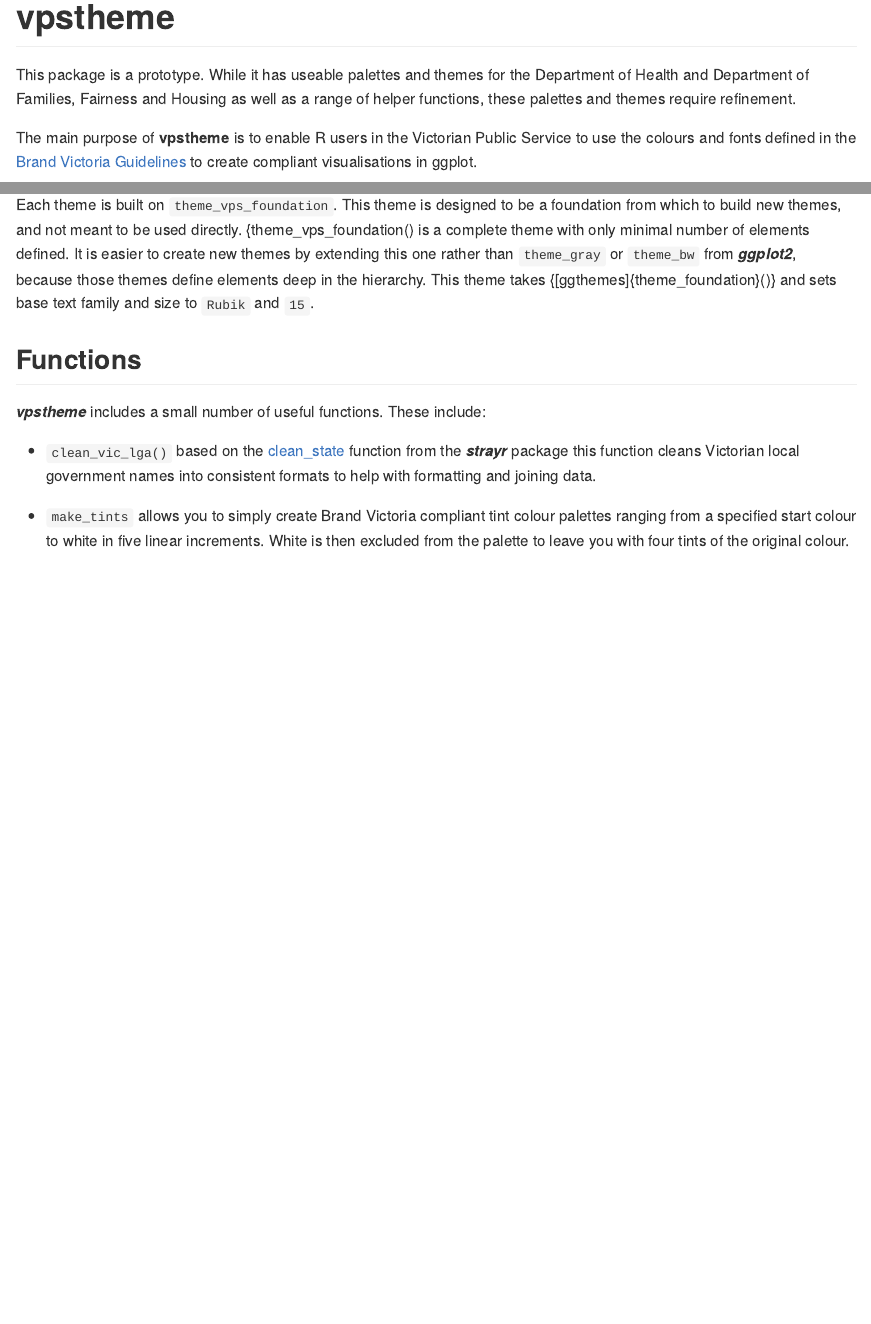
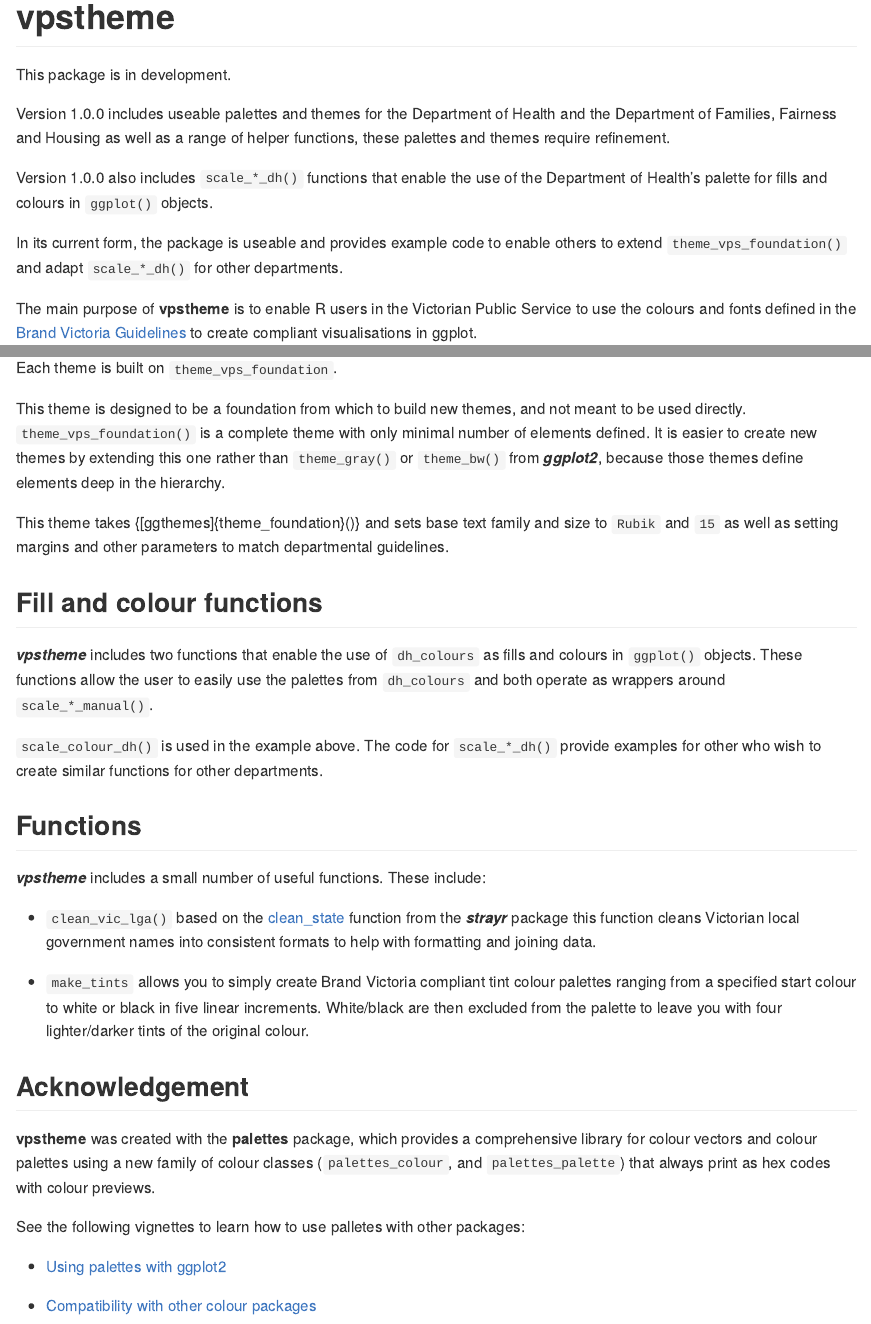
Before and after one commit to zerogetsamgow/vpstheme, an R Markdown document (README.Rmd): the page in a window 1100 px wide, from its top, and a second part further down, joined at a grey line. The pictures show the output file README.md that the author committed with the source, drawn offline in the style of GitHub.

Commit message:
Update README for version 1.0.0

```diff
--- a/README.Rmd
+++ b/README.Rmd
@@ -15,7 +15,13 @@
 
 # vpstheme
 
-This package is a prototype. While it has useable palettes and themes for the Department of Health and Department of Families, Fairness and Housing as well as a range of helper functions, these palettes and themes require refinement.
+This package is in development.
+
+Version 1.0.0 includes useable palettes and themes for the Department of Health and the Department of Families, Fairness and Housing as well as a range of helper functions, these palettes and themes require refinement.
+
+Version 1.0.0 also includes `scale_*_dh()` functions that enable the use of the Department of Health's palette for fills and colours in `ggplot()` objects.
+
+In its current form, the package is useable and provides example code to enable others to extend `theme_vps_foundation()` and adapt `scale_*_dh()` for other departments.
 
 <!-- badges: start -->
 
@@ -301,7 +300,18 @@
 
 ### `theme_foundation`
 
-Each theme is built on `theme_vps_foundation`. This theme is designed to be a foundation from which to build new themes, and not meant to be used directly. {theme_vps_foundation() is a complete theme with only minimal number of elements defined. It is easier to create new themes by extending this one rather than `theme_gray` or `theme_bw` from ***ggplot2***, because those themes define elements deep in the hierarchy. This theme takes {[ggthemes]{theme_foundation}()} and sets base text family and size to `Rubik` and `15`.
+Each theme is built on `theme_vps_foundation`.
+
+This theme is designed to be a foundation from which to build new themes, and not meant to be used directly. `theme_vps_foundation()` is a complete theme with only minimal number of elements defined. It is easier to create new themes by extending this one rather than `theme_gray()` or `theme_bw()` from ***ggplot2***, because those themes define elements deep in the hierarchy.
+
+This theme takes {[ggthemes]{theme_foundation}()} and sets base text family and size to `Rubik` and `15` as well as setting margins and other parameters to match departmental guidelines.
+
+## Fill and colour functions
+
+***vpstheme*** includes two functions that enable the use of `dh_colours` as fills and colours in `ggplot()` objects. These functions allow the user to easily use the palettes from `dh_colours` and both operate as wrappers around `scale_*_manual()`.
+
+`scale_colour_dh()` is used in the example above. The code for `scale_*_dh()` provide examples for other who wish to create similar functions for other departments.
+
 
 ## Functions
 
@@ -309,4 +319,15 @@
 
 -   `clean_vic_lga()` based on the [clean_state](https://runapp-aus.github.io/strayr/reference/clean_state.html) function from the ***strayr*** package this function cleans Victorian local government names into consistent formats to help with formatting and joining data.
 
--   `make_tints` allows you to simply create Brand Victoria compliant tint colour palettes ranging from a specified start colour to white in five linear increments. White is then excluded from the palette to leave you with four tints of the original colour.
+-   `make_tints` allows you to simply create Brand Victoria compliant tint colour palettes ranging from a specified start colour to white or black in five linear increments. White/black are then excluded from the palette to leave you with four lighter/darker tints of the original colour.
+
+
+## Acknowledgement
+
+**vpstheme** was created with the **palettes** package, which provides a comprehensive library for colour vectors and colour palettes using a new family of colour classes (`palettes_colour`, and `palettes_palette`) that always print as hex codes with colour previews.
+
+See the following vignettes to learn how to use palletes with other packages:
+
+-   [Using palettes with ggplot2](https://mccarthy-m-g.github.io/palettes/articles/ggplot2.html)
+
+-   [Compatibility with other colour packages](https://mccarthy-m-g.github.io/palettes/articles/compatibility.html)
```
Also changed, not shown: R/doc_brand_victoria.R (+4 -0 lines), data-raw/brand_victoria.R (+1 -0 lines), README.md, data/bv_colours.rda, README.Rmd (19 more changed lines), 2 other files.
